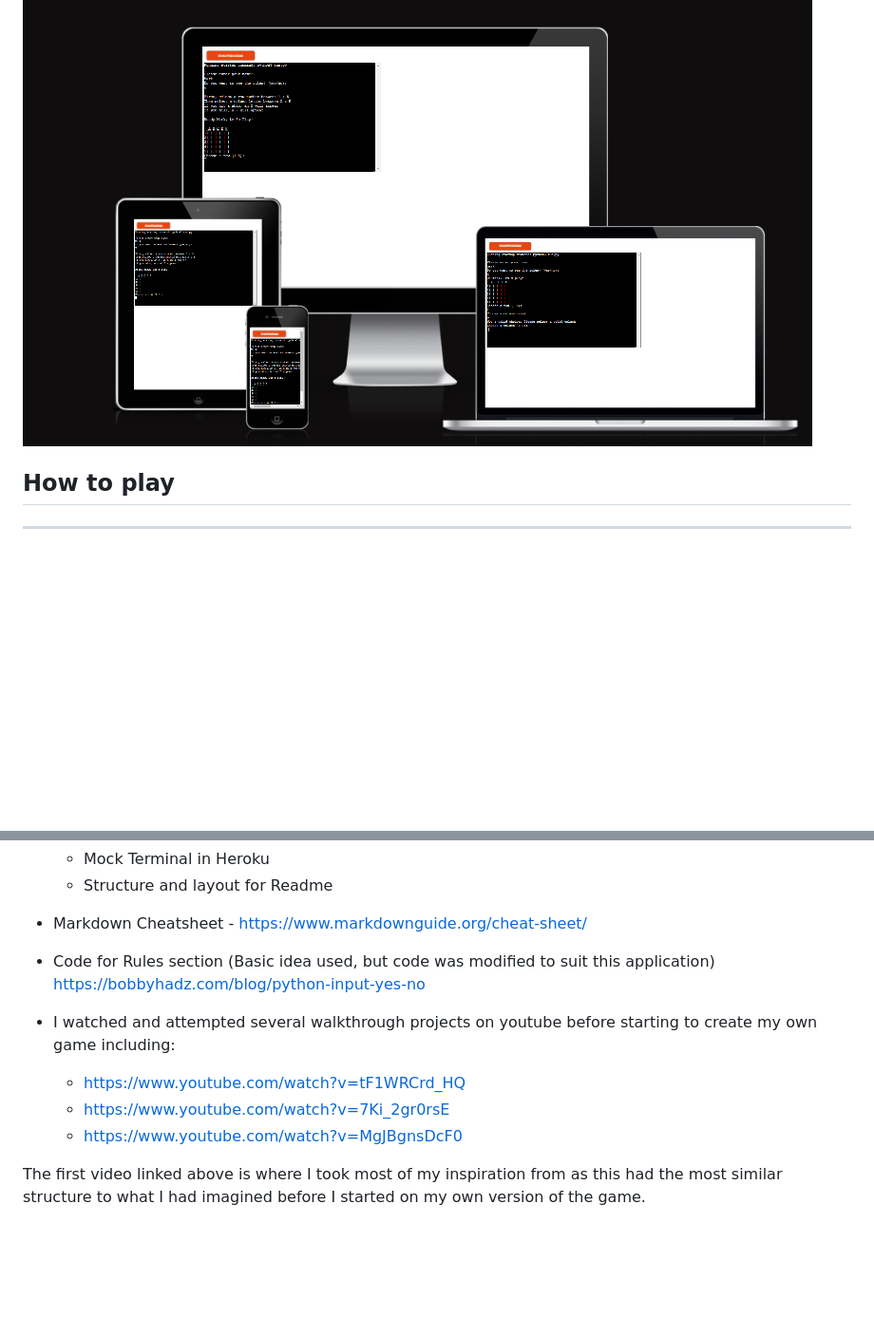
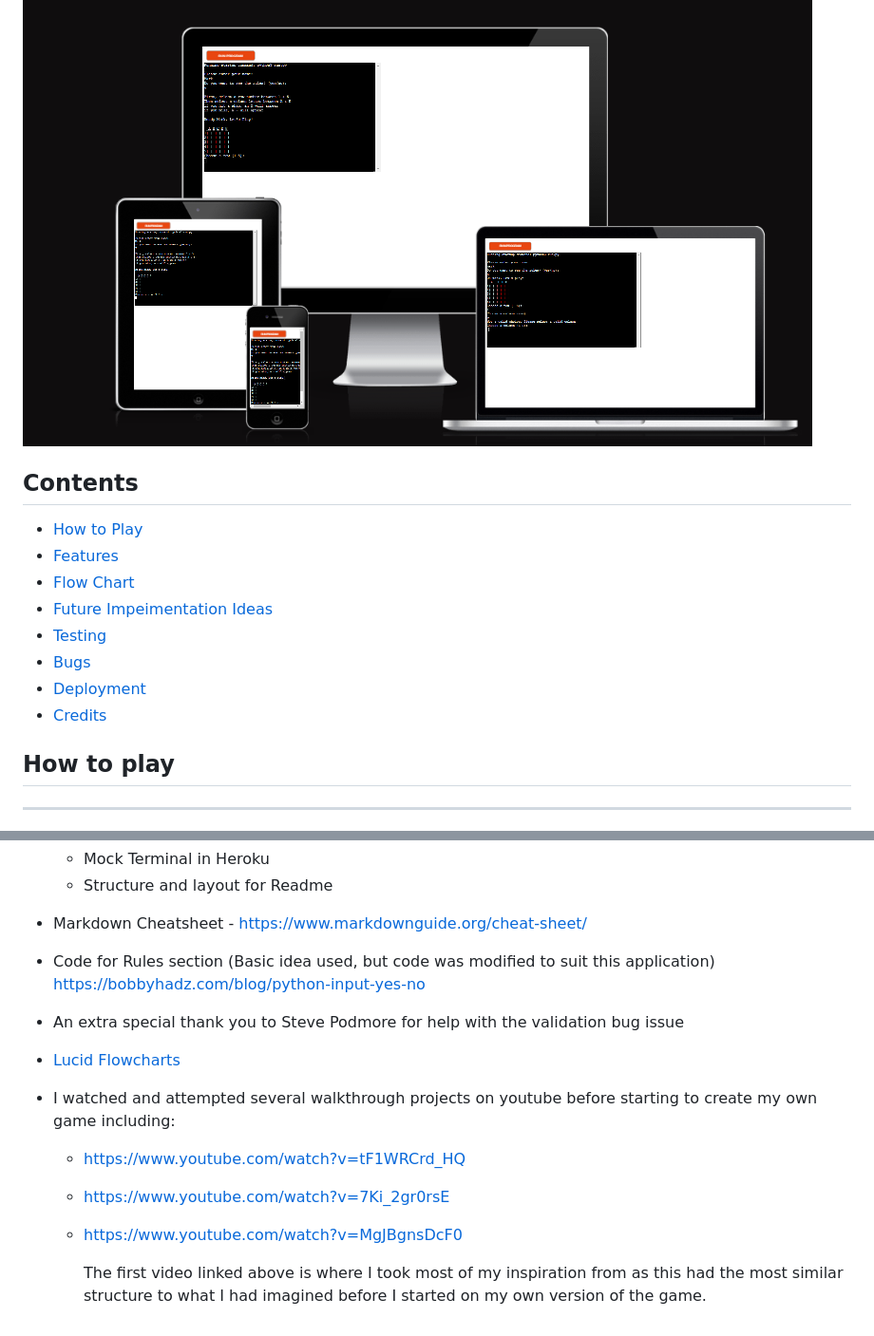
Before and after one commit to markdaniel1982/battleships_PP3, a Markdown page: README.md, 2 parts joined by grey strips. Shown: that part at 95% size. Rendered like a GitHub page; blank space fills up the shorter version.

```diff
--- a/README.md
+++ b/README.md
@@ -7,6 +7,18 @@ The aim of the game is to sink all of your opponents battleships. In this versio
 [Here is a link to my live version](https://md1982-battleships.herokuapp.com/)
 
 ![Responsive Test](documentation/responsive.png)
+
+## Contents
+
+* [How to Play](#how-to-play)
+* [Features](#features)
+* [Flow Chart](#flow-chart)
+* [Future Impeimentation Ideas](#future-implementable-features)
+* [Testing](#testing)
+* [Bugs](#bugs)
+* [Deployment](#deployment)
+* [Credits](#credits)
+
 
 ## How to play
 ______
@@ -99,9 +117,11 @@ _____
 
 * Code for Rules section (Basic idea used, but code was modified to suit this application) https://bobbyhadz.com/blog/python-input-yes-no
 
+* An extra special thank you to Steve Podmore for help with the validation bug issue
+* [Lucid Flowcharts](https://www.lucidchart.com/pages/)
 * I watched and attempted several walkthrough projects on youtube before starting to create my own game including:
   * https://www.youtube.com/watch?v=tF1WRCrd_HQ
   * https://www.youtube.com/watch?v=7Ki_2gr0rsE
   * https://www.youtube.com/watch?v=MgJBgnsDcF0
 
-The first video linked above is where I took most of my inspiration from as this had the most similar structure to what I had imagined before I started on my own version of the game.
+    The first video linked above is where I took most of my inspiration from as this had the most similar structure to what I had imagined before I started on my own version of the game.
```
Also changed, not shown: other parts of README.md (+12 -6 lines).
